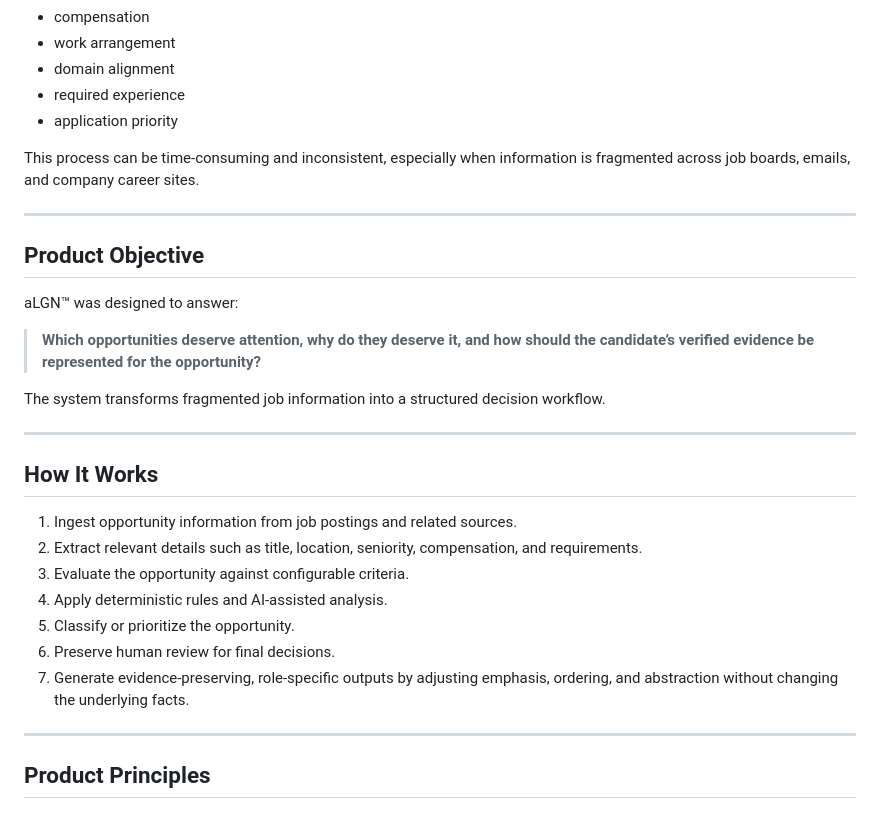
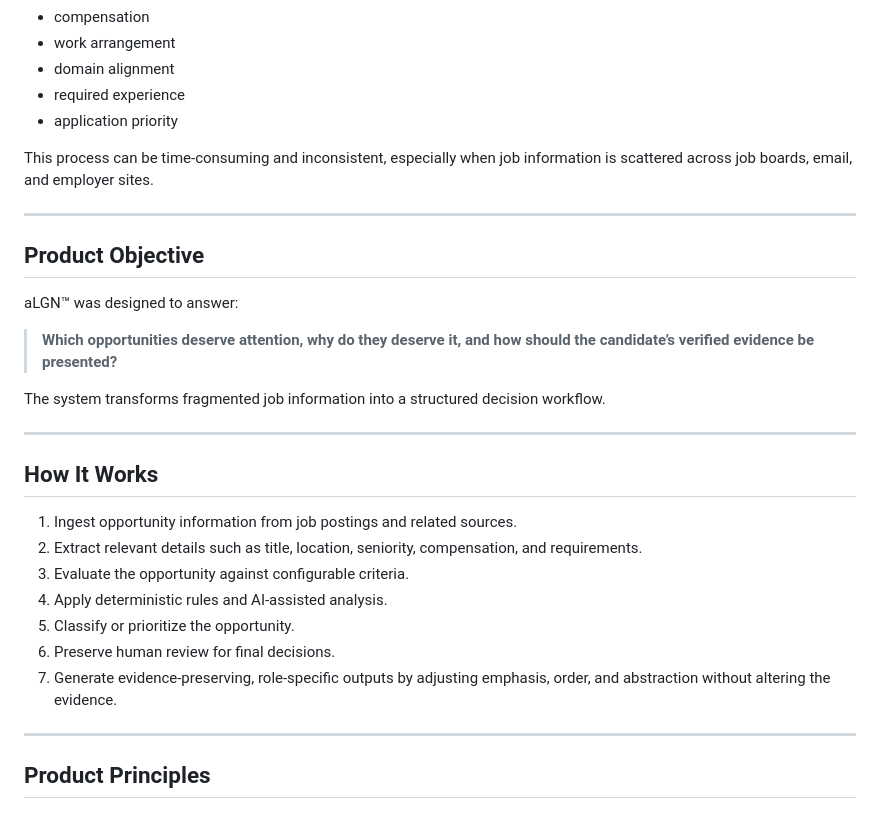
Before and after one commit to Rjsloan17/aLGN-product-case-study, a Markdown page: index.md, the part around the change. Rendered like a GitHub page.

```diff
--- a/index.md
+++ b/index.md
@@ -21,7 +21,7 @@ Evaluating opportunities manually requires repeatedly reviewing:
 - required experience
 - application priority
 
-This process can be time-consuming and inconsistent, especially when information is fragmented across job boards, emails, and company career sites.
+This process can be time-consuming and inconsistent, especially when job information is scattered across job boards, email, and employer sites.
 
 ---
 
@@ -29,7 +29,7 @@ This process can be time-consuming and inconsistent, especially when information
 
 aLGN™ was designed to answer:
 
-> **Which opportunities deserve attention, why do they deserve it, and how should the candidate’s verified evidence be represented for the opportunity?**
+> **Which opportunities deserve attention, why do they deserve it, and how should the candidate’s verified evidence be presented?**
 
 The system transforms fragmented job information into a structured decision workflow.
 
@@ -43,7 +43,7 @@ The system transforms fragmented job information into a structured decision work
 4. Apply deterministic rules and AI-assisted analysis.
 5. Classify or prioritize the opportunity.
 6. Preserve human review for final decisions.
-7. Generate evidence-preserving, role-specific outputs by adjusting emphasis, ordering, and abstraction without changing the underlying facts.
+7. Generate evidence-preserving, role-specific outputs by adjusting emphasis, order, and abstraction without altering the evidence.
 
 ---
 
```
